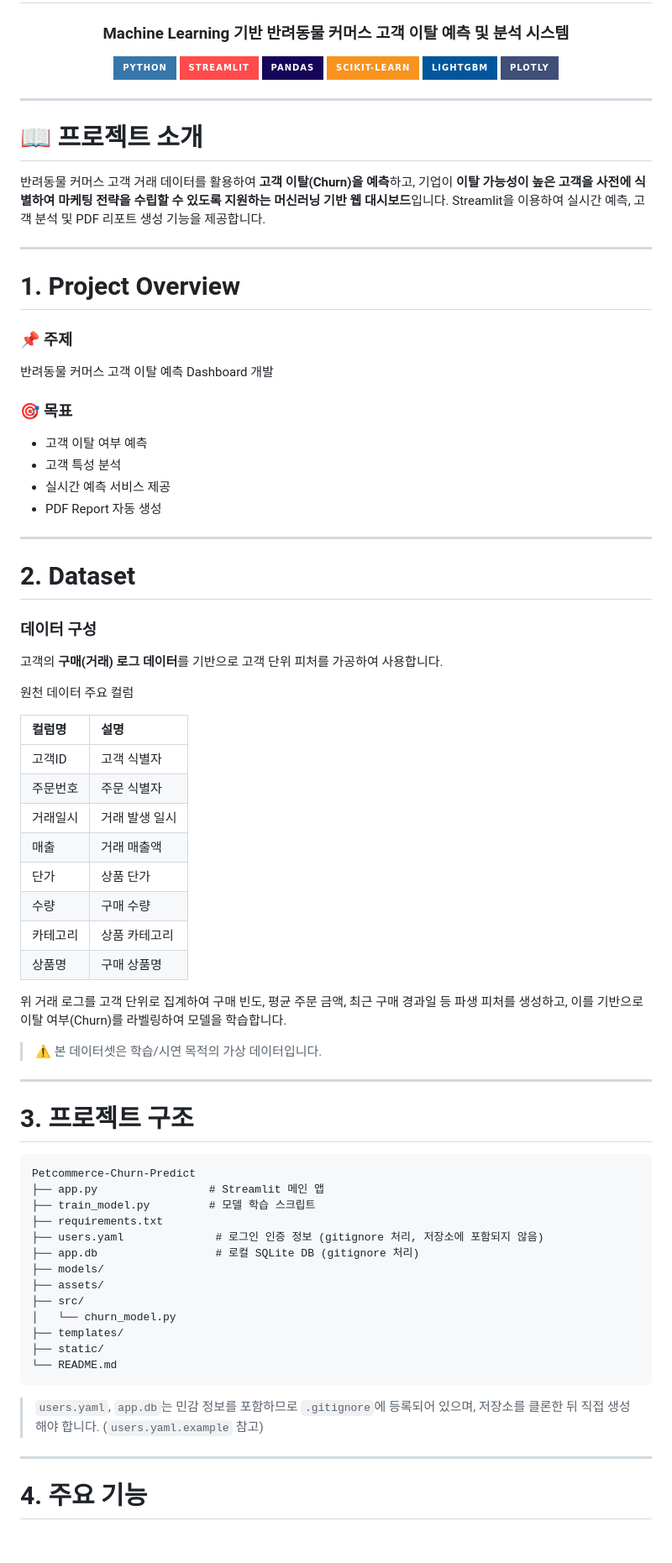
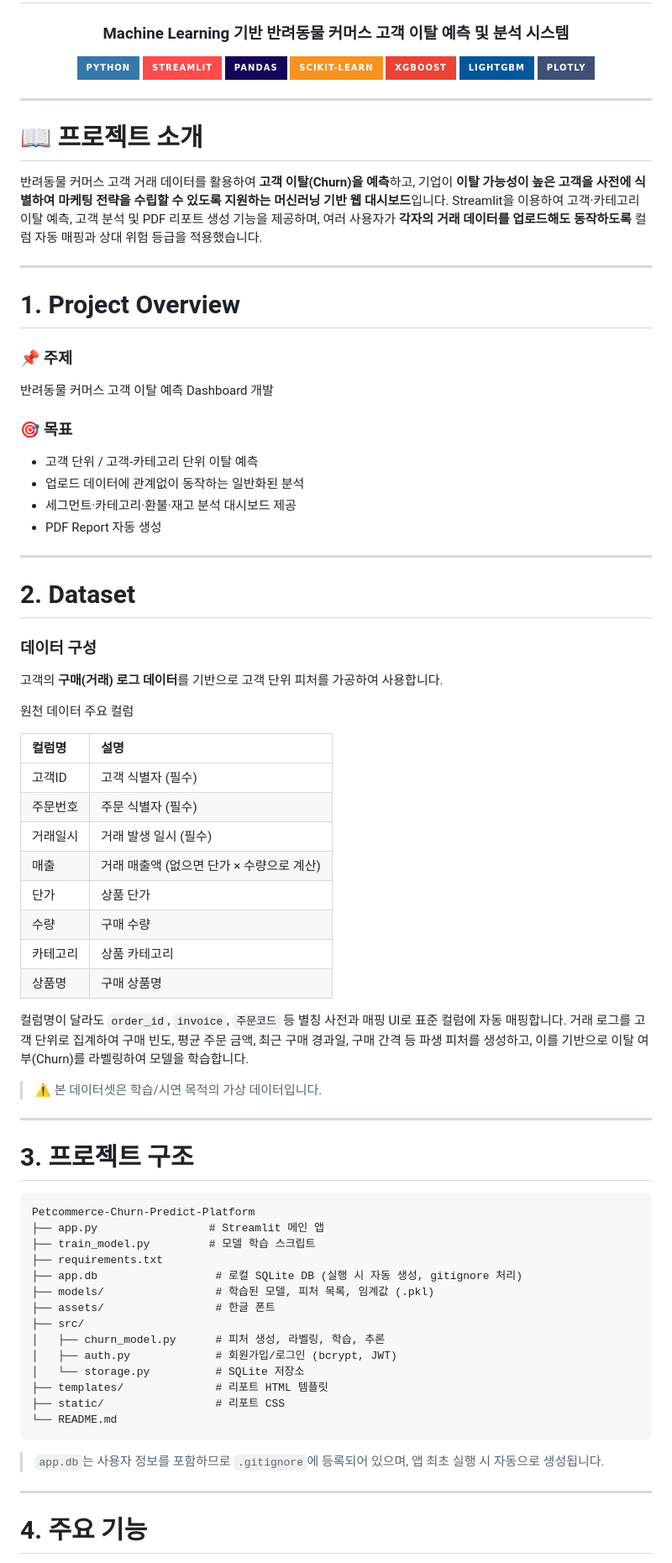
Before and after one commit to ikhyun00/Petcommerce-Churn-Predict-Platform, a Markdown page: README.md, the part around one of its changes. Shown at 84% size. GitHub-like rendering; badges without logos; blank space fills up the shorter version.

````diff
--- a/README.md
+++ b/README.md
@@ -7,6 +7,7 @@
 <img src="https://img.shields.io/badge/Streamlit-FF4B4B?style=for-the-badge&logo=streamlit&logoColor=white">
 <img src="https://img.shields.io/badge/Pandas-150458?style=for-the-badge&logo=pandas&logoColor=white">
 <img src="https://img.shields.io/badge/Scikit--Learn-F7931E?style=for-the-badge&logo=scikit-learn&logoColor=white">
+<img src="https://img.shields.io/badge/XGBoost-EA4335?style=for-the-badge">
 <img src="https://img.shields.io/badge/LightGBM-02569B?style=for-the-badge">
 <img src="https://img.shields.io/badge/Plotly-3F4F75?style=for-the-badge&logo=plotly&logoColor=white">
 
@@ -18,7 +19,8 @@
 
 반려동물 커머스 고객 거래 데이터를 활용하여 **고객 이탈(Churn)을 예측**하고,
 기업이 **이탈 가능성이 높은 고객을 사전에 식별하여 마케팅 전략을 수립할 수 있도록 지원하는 머신러닝 기반 웹 대시보드**입니다.
-Streamlit을 이용하여 실시간 예측, 고객 분석 및 PDF 리포트 생성 기능을 제공합니다.
+Streamlit을 이용하여 고객·카테고리 이탈 예측, 고객 분석 및 PDF 리포트 생성 기능을 제공하며,
+여러 사용자가 **각자의 거래 데이터를 업로드해도 동작하도록** 컬럼 자동 매핑과 상대 위험 등급을 적용했습니다.
 
 ---
 
@@ -28,9 +30,9 @@ Streamlit을 이용하여 실시간 예측, 고객 분석 및 PDF 리포트 생
 반려동물 커머스 고객 이탈 예측 Dashboard 개발
 
 ### 🎯 목표
-- 고객 이탈 여부 예측
-- 고객 특성 분석
-- 실시간 예측 서비스 제공
+- 고객 단위 / 고객-카테고리 단위 이탈 예측
+- 업로드 데이터에 관계없이 동작하는 일반화된 분석
+- 세그먼트·카테고리·환불·재고 분석 대시보드 제공
 - PDF Report 자동 생성
 
 ---
@@ -44,16 +46,17 @@ Streamlit을 이용하여 실시간 예측, 고객 분석 및 PDF 리포트 생
 
 | 컬럼명 | 설명 |
 | :--- | :--- |
-| 고객ID | 고객 식별자 |
-| 주문번호 | 주문 식별자 |
-| 거래일시 | 거래 발생 일시 |
-| 매출 | 거래 매출액 |
+| 고객ID | 고객 식별자 (필수) |
+| 주문번호 | 주문 식별자 (필수) |
+| 거래일시 | 거래 발생 일시 (필수) |
+| 매출 | 거래 매출액 (없으면 단가 × 수량으로 계산) |
 | 단가 | 상품 단가 |
 | 수량 | 구매 수량 |
 | 카테고리 | 상품 카테고리 |
 | 상품명 | 구매 상품명 |
 
-위 거래 로그를 고객 단위로 집계하여 구매 빈도, 평균 주문 금액, 최근 구매 경과일 등 파생 피처를 생성하고, 이를 기반으로 이탈 여부(Churn)를 라벨링하여 모델을 학습합니다.
+컬럼명이 달라도 `order_id`, `invoice`, `주문코드` 등 별칭 사전과 매핑 UI로 표준 컬럼에 자동 매핑합니다.
+거래 로그를 고객 단위로 집계하여 구매 빈도, 평균 주문 금액, 최근 구매 경과일, 구매 간격 등 파생 피처를 생성하고, 이를 기반으로 이탈 여부(Churn)를 라벨링하여 모델을 학습합니다.
 
 > ⚠️ 본 데이터셋은 학습/시연 목적의 가상 데이터입니다.
 
@@ -62,22 +65,23 @@ Streamlit을 이용하여 실시간 예측, 고객 분석 및 PDF 리포트 생
 # 3. 프로젝트 구조
 
 ```text
-Petcommerce-Churn-Predict
+Petcommerce-Churn-Predict-Platform
 ├── app.py                 # Streamlit 메인 앱
 ├── train_model.py         # 모델 학습 스크립트
 ├── requirements.txt
-├── users.yaml              # 로그인 인증 정보 (gitignore 처리, 저장소에 포함되지 않음)
-├── app.db                  # 로컬 SQLite DB (gitignore 처리)
-├── models/
-├── assets/
+├── app.db                  # 로컬 SQLite DB (실행 시 자동 생성, gitignore 처리)
+├── models/                 # 학습된 모델, 피처 목록, 임계값 (.pkl)
+├── assets/                 # 한글 폰트
 ├── src/
-│   └── churn_model.py
-├── templates/
-├── static/
+│   ├── churn_model.py      # 피처 생성, 라벨링, 학습, 추론
+│   ├── auth.py             # 회원가입/로그인 (bcrypt, JWT)
+│   └── storage.py          # SQLite 저장소
+├── templates/              # 리포트 HTML 템플릿
+├── static/                 # 리포트 CSS
 └── README.md
 ```
 
-> `users.yaml`, `app.db`는 민감 정보를 포함하므로 `.gitignore`에 등록되어 있으며, 저장소를 클론한 뒤 직접 생성해야 합니다. (`users.yaml.example` 참고)
+> `app.db`는 사용자 정보를 포함하므로 `.gitignore`에 등록되어 있으며, 앱 최초 실행 시 자동으로 생성됩니다.
 
 ---
 
````
Also changed, not shown: other parts of README.md (+37 -33 lines).
